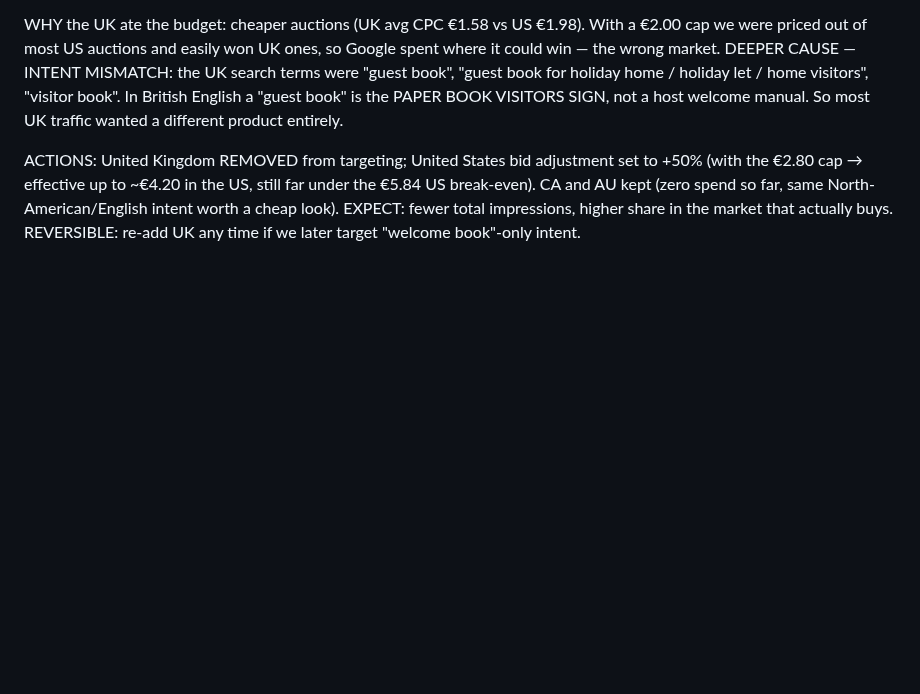
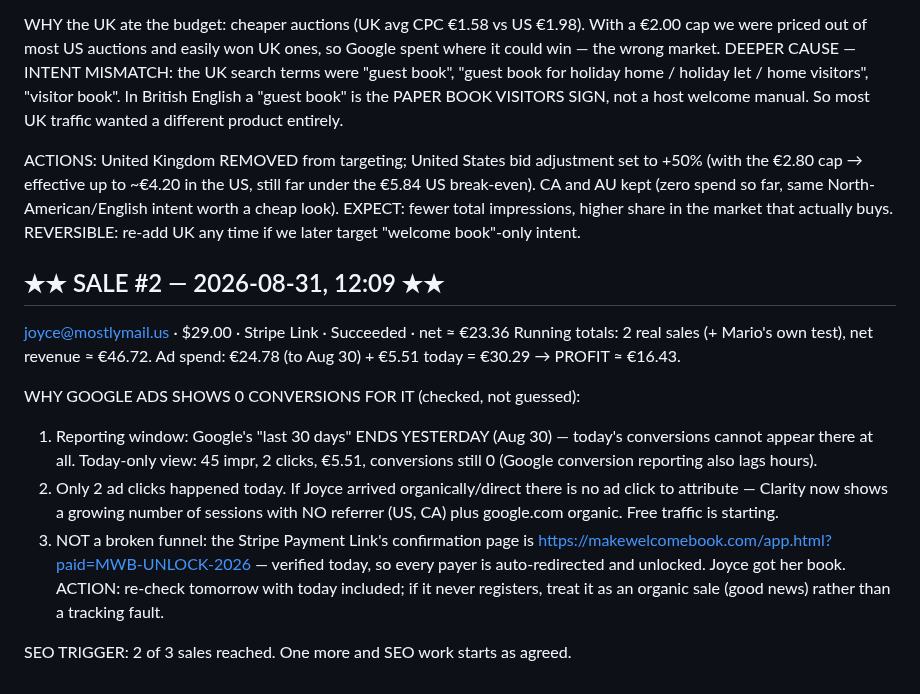
Before and after one commit to molecoder22/makewelcomebook, a Markdown page: PLAN.md, the part around the change. GitHub-like rendering; blank space fills up the shorter version.

Commit message:
Sale #2 logged (joyce@mostlymail.us); explain why Google Ads shows 0 conversions today
Co-Authored-By: Claude Fable 5 <noreply@anthropic.com>

```diff
--- a/PLAN.md
+++ b/PLAN.md
@@ -389,3 +389,23 @@ under the €5.84 US break-even). CA and AU kept (zero spend so far, same
 North-American/English intent worth a cheap look).
 EXPECT: fewer total impressions, higher share in the market that actually buys.
 REVERSIBLE: re-add UK any time if we later target "welcome book"-only intent.
+
+## ★★ SALE #2 — 2026-08-31, 12:09 ★★
+joyce@mostlymail.us · $29.00 · Stripe Link · Succeeded · net ≈ €23.36
+Running totals: 2 real sales (+ Mario's own test), net revenue ≈ €46.72.
+Ad spend: €24.78 (to Aug 30) + €5.51 today = €30.29 → PROFIT ≈ €16.43.
+
+WHY GOOGLE ADS SHOWS 0 CONVERSIONS FOR IT (checked, not guessed):
+ 1. Reporting window: Google's "last 30 days" ENDS YESTERDAY (Aug 30) — today's
+    conversions cannot appear there at all. Today-only view: 45 impr, 2 clicks,
+    €5.51, conversions still 0 (Google conversion reporting also lags hours).
+ 2. Only 2 ad clicks happened today. If Joyce arrived organically/direct there
+    is no ad click to attribute — Clarity now shows a growing number of sessions
+    with NO referrer (US, CA) plus google.com organic. Free traffic is starting.
+ 3. NOT a broken funnel: the Stripe Payment Link's confirmation page is
+    https://makewelcomebook.com/app.html?paid=MWB-UNLOCK-2026 — verified today,
+    so every payer is auto-redirected and unlocked. Joyce got her book.
+ACTION: re-check tomorrow with today included; if it never registers, treat it
+as an organic sale (good news) rather than a tracking fault.
+
+SEO TRIGGER: 2 of 3 sales reached. One more and SEO work starts as agreed.
```
